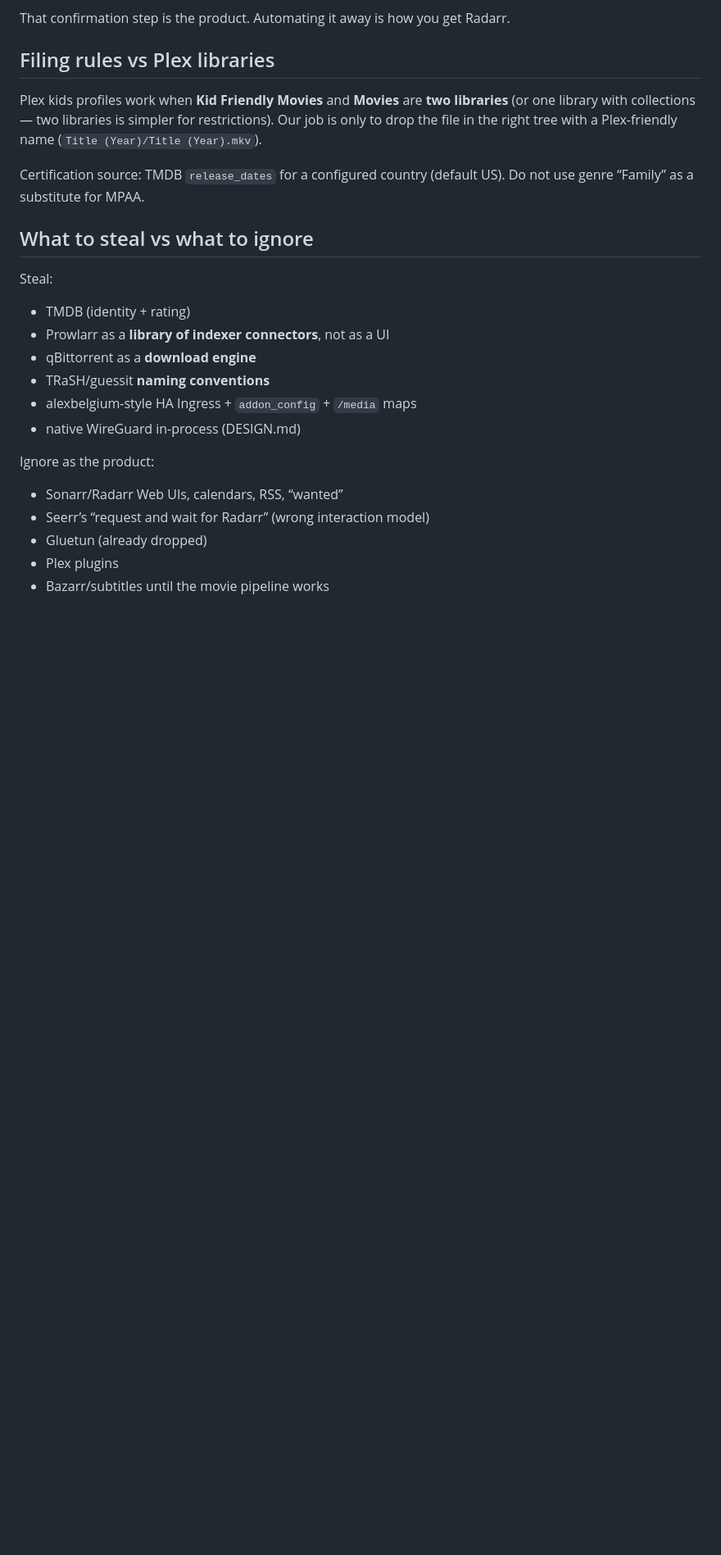
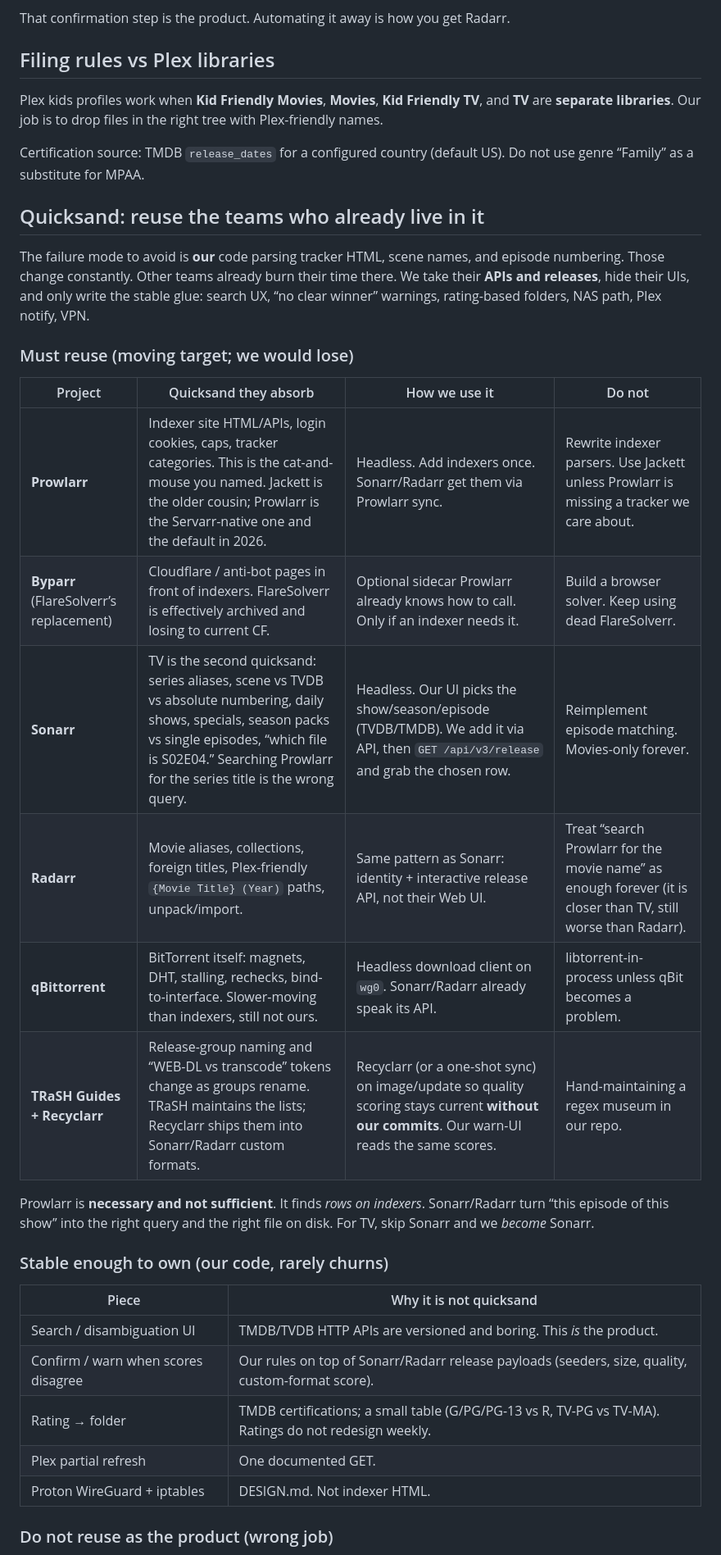
Before and after one commit to esper256/ha-pompey, a Markdown page: docs/PRODUCT.md, the part around one of its changes. Shown at 82% size. GitHub-like rendering; blank space fills up the shorter version.

```diff
--- a/docs/PRODUCT.md
+++ b/docs/PRODUCT.md
@@ -123,25 +127,36 @@ That confirmation step is the product. Automating it away is how you get Radarr.
 
 ## Filing rules vs Plex libraries
 
-Plex kids profiles work when **Kid Friendly Movies** and **Movies** are **two libraries** (or one library with collections — two libraries is simpler for restrictions). Our job is only to drop the file in the right tree with a Plex-friendly name (`Title (Year)/Title (Year).mkv`).
+Plex kids profiles work when **Kid Friendly Movies**, **Movies**, **Kid Friendly TV**, and **TV** are **separate libraries**. Our job is to drop files in the right tree with Plex-friendly names.
 
 Certification source: TMDB `release_dates` for a configured country (default US). Do not use genre “Family” as a substitute for MPAA.
 
-## What to steal vs what to ignore
+## Quicksand: reuse the teams who already live in it
 
-Steal:
+The failure mode to avoid is **our** code parsing tracker HTML, scene names, and episode numbering. Those change constantly. Other teams already burn their time there. We take their **APIs and releases**, hide their UIs, and only write the stable glue: search UX, “no clear winner” warnings, rating-based folders, NAS path, Plex notify, VPN.
 
-- TMDB (identity + rating)
-- Prowlarr as a **library of indexer connectors**, not as a UI
-- qBittorrent as a **download engine**
-- TRaSH/guessit **naming conventions**
-- alexbelgium-style HA Ingress + `addon_config` + `/media` maps
-- native WireGuard in-process (DESIGN.md)
+### Must reuse (moving target; we would lose)
 
-Ignore as the product:
+| Project | Quicksand they absorb | How we use it | Do not |
+| --- | --- | --- | --- |
+| **Prowlarr** | Indexer site HTML/APIs, login cookies, caps, tracker categories. This is the cat-and-mouse you named. Jackett is the older cousin; Prowlarr is the Servarr-native one and the default in 2026. | Headless. Add indexers once. Sonarr/Radarr get them via Prowlarr sync. | Rewrite indexer parsers. Use Jackett unless Prowlarr is missing a tracker we care about. |
+| **Byparr** (FlareSolverr’s replacement) | Cloudflare / anti-bot pages in front of indexers. FlareSolverr is effectively archived and losing to current CF. | Optional sidecar Prowlarr already knows how to call. Only if an indexer needs it. | Build a browser solver. Keep using dead FlareSolverr. |
+| **Sonarr** | TV is the second quicksand: series aliases, scene vs TVDB vs absolute numbering, daily shows, specials, season packs vs single episodes, “which file is S02E04.” Searching Prowlarr for the series title is the wrong query. | Headless. Our UI picks the show/season/episode (TVDB/TMDB). We add it via API, then `GET /api/v3/release` and grab the chosen row. | Reimplement episode matching. Movies-only forever. |
+| **Radarr** | Movie aliases, collections, foreign titles, Plex-friendly `{Movie Title} (Year)` paths, unpack/import. | Same pattern as Sonarr: identity + interactive release API, not their Web UI. | Treat “search Prowlarr for the movie name” as enough forever (it is closer than TV, still worse than Radarr). |
+| **qBittorrent** | BitTorrent itself: magnets, DHT, stalling, rechecks, bind-to-interface. Slower-moving than indexers, still not ours. | Headless download client on `wg0`. Sonarr/Radarr already speak its API. | libtorrent-in-process unless qBit becomes a problem. |
+| **TRaSH Guides + Recyclarr** | Release-group naming and “WEB-DL vs transcode” tokens change as groups rename. TRaSH maintains the lists; Recyclarr ships them into Sonarr/Radarr custom formats. | Recyclarr (or a one-shot sync) on image/update so quality scoring stays current **without our commits**. Our warn-UI reads the same scores. | Hand-maintaining a regex museum in our repo. |
 
-- Sonarr/Radarr Web UIs, calendars, RSS, “wanted”
-- Seerr’s “request and wait for Radarr” (wrong interaction model)
-- Gluetun (already dropped)
-- Plex plugins
-- Bazarr/subtitles until the movie pipeline works
+Prowlarr is **necessary and not sufficient**. It finds *rows on indexers*. Sonarr/Radarr turn “this episode of this show” into the right query and the right file on disk. For TV, skip Sonarr and we *become* Sonarr.
+
+### Stable enough to own (our code, rarely churns)
+
+| Piece | Why it is not quicksand |
+| --- | --- |
+| Search / disambiguation UI | TMDB/TVDB HTTP APIs are versioned and boring. This *is* the product. |
+| Confirm / warn when scores disagree | Our rules on top of Sonarr/Radarr release payloads (seeders, size, quality, custom-format score). |
+| Rating → folder | TMDB certifications; a small table (G/PG/PG-13 vs R, TV-PG vs TV-MA). Ratings do not redesign weekly. |
+| Plex partial refresh | One documented GET. |
+| Proton WireGuard + iptables | DESIGN.md. Not indexer HTML. |
+
+### Do not reuse as the product (wrong job)
+
```
Also changed, not shown: other parts of docs/PRODUCT.md (+42 -18 lines).
